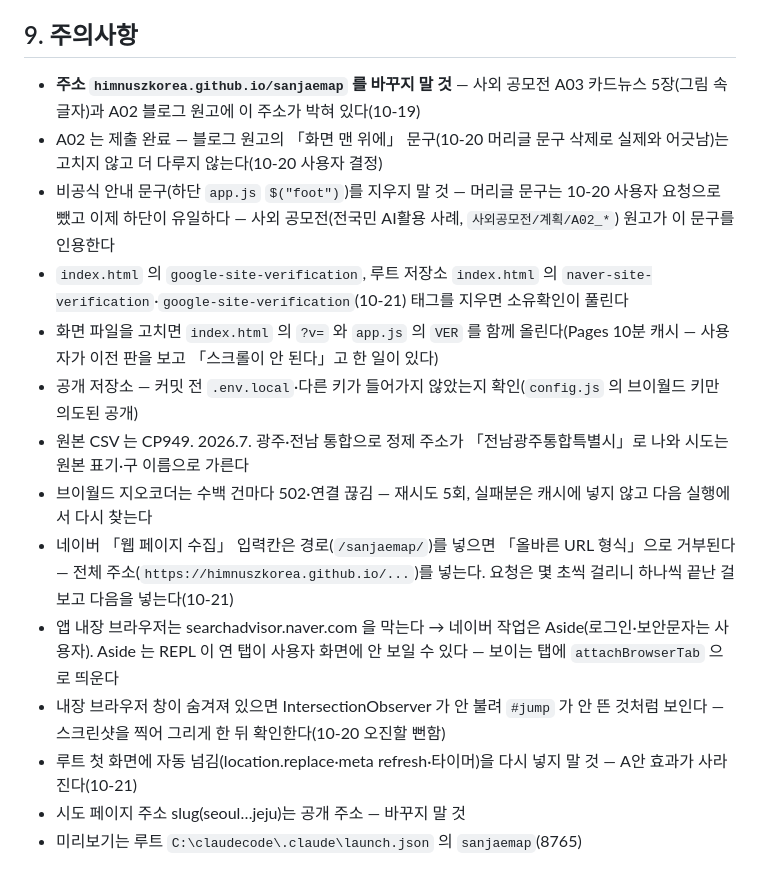
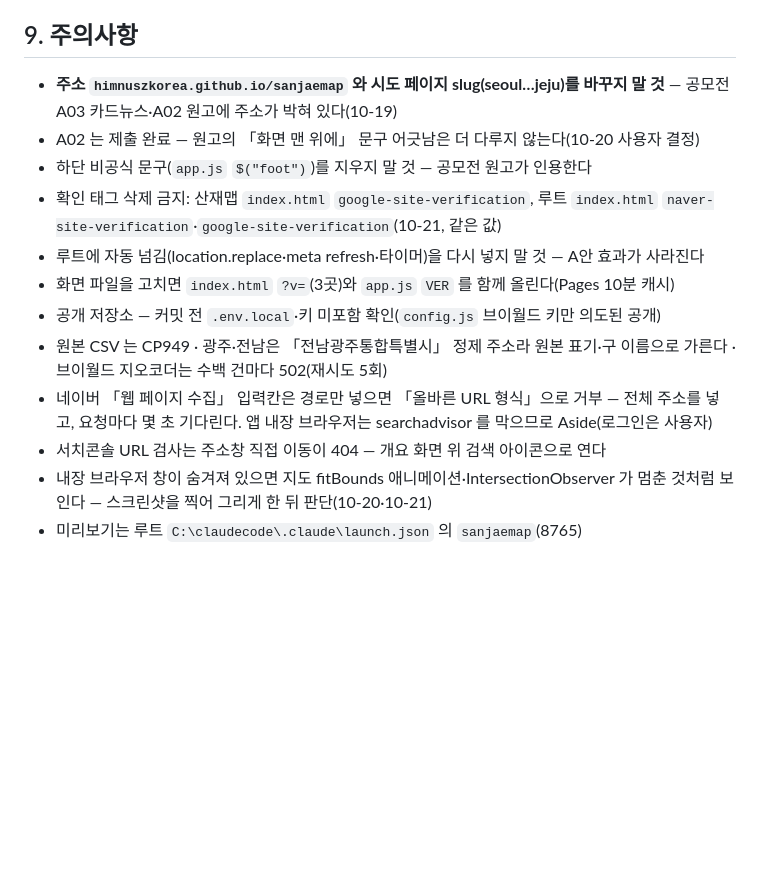
Before and after one commit to himnuszkorea/sanjaemap, a Markdown page: SESSION_SUMMARY.md, the part around one of its changes. Rendered like a GitHub page; blank space fills up the shorter version.

```diff
--- a/SESSION_SUMMARY.md
+++ b/SESSION_SUMMARY.md
@@ -66,16 +60,14 @@
 
 ## 9. 주의사항
-- **주소 `himnuszkorea.github.io/sanjaemap` 를 바꾸지 말 것** — 사외 공모전 A03 카드뉴스 5장(그림 속 글자)과 A02 블로그 원고에 이 주소가 박혀 있다(10-19)
-- A02 는 제출 완료 — 블로그 원고의 「화면 맨 위에」 문구(10-20 머리글 문구 삭제로 실제와 어긋남)는 고치지 않고 더 다루지 않는다(10-20 사용자 결정)
-- 비공식 안내 문구(하단 `app.js` `$("foot")`)를 지우지 말 것 — 머리글 문구는 10-20 사용자 요청으로 뺐고 이제 하단이 유일하다 — 사외 공모전(전국민 AI활용 사례, `사외공모전/계획/A02_*`) 원고가 이 문구를 인용한다
-- `index.html` 의 `google-site-verification`, 루트 저장소 `index.html` 의 `naver-site-verification`·`google-site-verification`(10-21) 태그를 지우면 소유확인이 풀린다
-- 화면 파일을 고치면 `index.html` 의 `?v=` 와 `app.js` 의 `VER` 를 함께 올린다(Pages 10분 캐시 — 사용자가 이전 판을 보고 「스크롤이 안 된다」고 한 일이 있다)
-- 공개 저장소 — 커밋 전 `.env.local`·다른 키가 들어가지 않았는지 확인(`config.js` 의 브이월드 키만 의도된 공개)
-- 원본 CSV 는 CP949. 2026.7. 광주·전남 통합으로 정제 주소가 「전남광주통합특별시」로 나와 시도는 원본 표기·구 이름으로 가른다
-- 브이월드 지오코더는 수백 건마다 502·연결 끊김 — 재시도 5회, 실패분은 캐시에 넣지 않고 다음 실행에서 다시 찾는다
-- 네이버 「웹 페이지 수집」 입력칸은 경로(`/sanjaemap/`)를 넣으면 「올바른 URL 형식」으로 거부된다 — 전체 주소(`https://himnuszkorea.github.io/...`)를 넣는다. 요청은 몇 초씩 걸리니 하나씩 끝난 걸 보고 다음을 넣는다(10-21)
-- 앱 내장 브라우저는 searchadvisor.naver.com 을 막는다 → 네이버 작업은 Aside(로그인·보안문자는 사용자). Aside 는 REPL 이 연 탭이 사용자 화면에 안 보일 수 있다 — 보이는 탭에 `attachBrowserTab` 으로 띄운다
-- 내장 브라우저 창이 숨겨져 있으면 IntersectionObserver 가 안 불려 `#jump` 가 안 뜬 것처럼 보인다 — 스크린샷을 찍어 그리게 한 뒤 확인한다(10-20 오진할 뻔함)
-- 루트 첫 화면에 자동 넘김(location.replace·meta refresh·타이머)을 다시 넣지 말 것 — A안 효과가 사라진다(10-21)
-- 시도 페이지 주소 slug(seoul…jeju)는 공개 주소 — 바꾸지 말 것
+- **주소 `himnuszkorea.github.io/sanjaemap` 와 시도 페이지 slug(seoul…jeju)를 바꾸지 말 것** — 공모전 A03 카드뉴스·A02 원고에 주소가 박혀 있다(10-19)
+- A02 는 제출 완료 — 원고의 「화면 맨 위에」 문구 어긋남은 더 다루지 않는다(10-20 사용자 결정)
+- 하단 비공식 문구(`app.js` `$("foot")`)를 지우지 말 것 — 공모전 원고가 인용한다
+- 확인 태그 삭제 금지: 산재맵 `index.html` `google-site-verification`, 루트 `index.html` `naver-site-verification`·`google-site-verification`(10-21, 같은 값)
+- 루트에 자동 넘김(location.replace·meta refresh·타이머)을 다시 넣지 말 것 — A안 효과가 사라진다
+- 화면 파일을 고치면 `index.html` `?v=`(3곳)와 `app.js` `VER` 를 함께 올린다(Pages 10분 캐시)
+- 공개 저장소 — 커밋 전 `.env.local`·키 미포함 확인(`config.js` 브이월드 키만 의도된 공개)
+- 원본 CSV 는 CP949 · 광주·전남은 「전남광주통합특별시」 정제 주소라 원본 표기·구 이름으로 가른다 · 브이월드 지오코더는 수백 건마다 502(재시도 5회)
+- 네이버 「웹 페이지 수집」 입력칸은 경로만 넣으면 「올바른 URL 형식」으로 거부 — 전체 주소를 넣고, 요청마다 몇 초 기다린다. 앱 내장 브라우저는 searchadvisor 를 막으므로 Aside(로그인은 사용자)
+- 서치콘솔 URL 검사는 주소창 직접 이동이 404 — 개요 화면 위 검색 아이콘으로 연다
+- 내장 브라우저 창이 숨겨져 있으면 지도 fitBounds 애니메이션·IntersectionObserver 가 멈춘 것처럼 보인다 — 스크린샷을 찍어 그리게 한 뒤 판단(10-20·10-21)
 - 미리보기는 루트 `C:\claudecode\.claude\launch.json` 의 `sanjaemap`(8765)
```
Also changed, not shown: other parts of SESSION_SUMMARY.md (+38 -44 lines).
